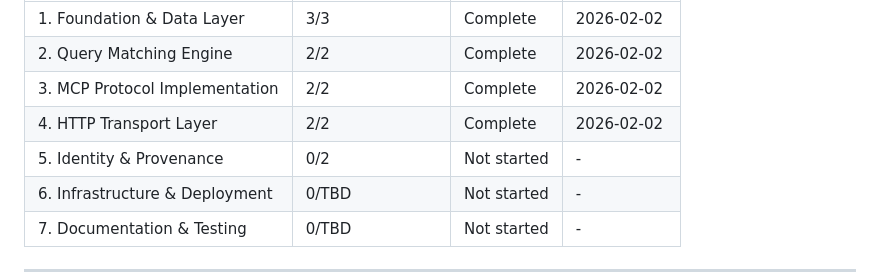
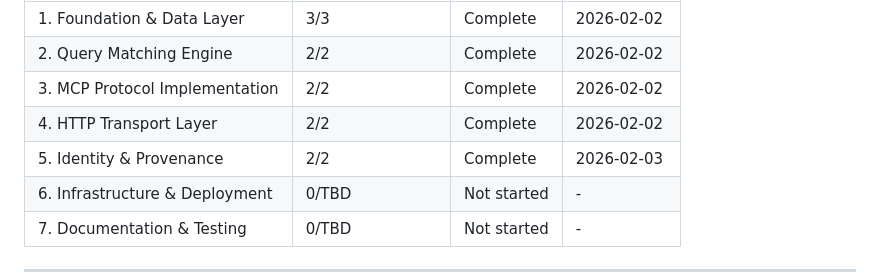
Before and after one commit to johnzilla/3goodsources, a Markdown page: .planning/ROADMAP.md, the part around one of its changes. Drawn GitHub-style.

```diff
--- a/.planning/ROADMAP.md
+++ b/.planning/ROADMAP.md
@@ -155,7 +155,7 @@ Phases execute in numeric order: 1 → 2 → 3 → 4 → 5 → 6 → 7
 | 2. Query Matching Engine | 2/2 | Complete | 2026-02-02 |
 | 3. MCP Protocol Implementation | 2/2 | Complete | 2026-02-02 |
 | 4. HTTP Transport Layer | 2/2 | Complete | 2026-02-02 |
-| 5. Identity & Provenance | 0/2 | Not started | - |
+| 5. Identity & Provenance | 2/2 | Complete | 2026-02-03 |
 | 6. Infrastructure & Deployment | 0/TBD | Not started | - |
 | 7. Documentation & Testing | 0/TBD | Not started | - |
 
```
Also changed, not shown: other parts of .planning/ROADMAP.md (+4 -4 lines), .planning/REQUIREMENTS.md (+7 -7 lines), 1 other file.
